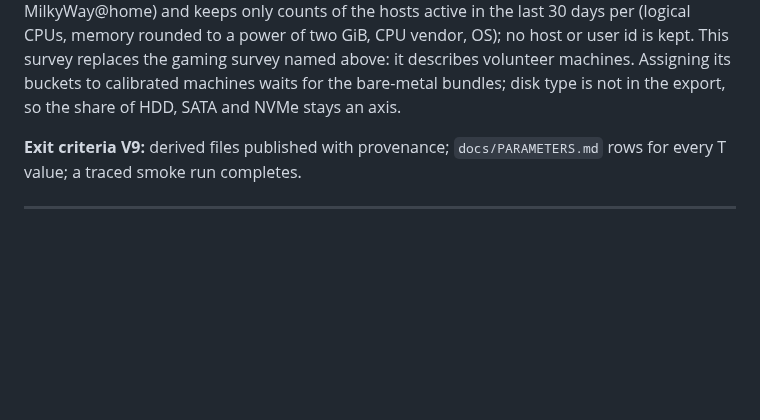
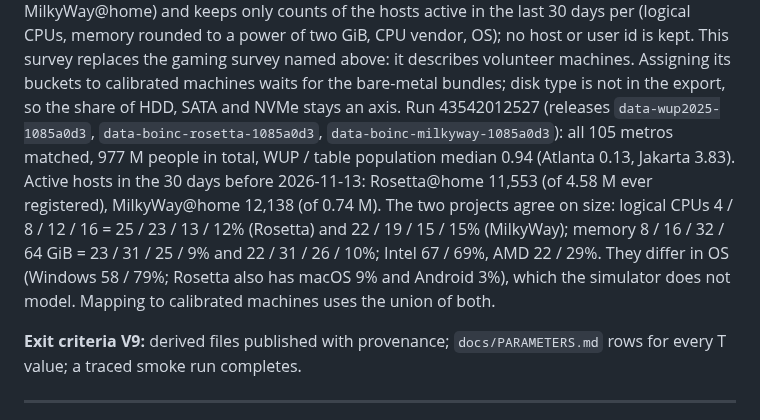
Before and after one commit to aalhadsawane/VOSS, a Markdown page: docs/REVISION_PLAN.md, the part around the change. Rendered like a GitHub page; blank space fills up the shorter version.

Commit message:
Plan V9.4: metro population and BOINC host survey statistics
Co-Authored-By: Claude Opus 5.5 <noreply@anthropic.com>
Claude-Session: https://claude.ai/code/session_019q5GJ4Cd3YKDypMer3DM2C

```diff
--- a/docs/REVISION_PLAN.md
+++ b/docs/REVISION_PLAN.md
@@ -783,6 +783,13 @@ USA) against the table. Machine mix: `tools/traces/boinc.py` reads the public ho
 rounded to a power of two GiB, CPU vendor, OS); no host or user id is kept. This survey replaces the gaming survey
 named above: it describes volunteer machines. Assigning its buckets to calibrated machines waits for the bare-metal
 bundles; disk type is not in the export, so the share of HDD, SATA and NVMe stays an axis.
+Run 43542012527 (releases `data-wup2025-1085a0d3`, `data-boinc-rosetta-1085a0d3`, `data-boinc-milkyway-1085a0d3`):
+all 105 metros matched, 977 M people in total, WUP / table population median 0.94 (Atlanta 0.13, Jakarta 3.83).
+Active hosts in the 30 days before 2026-11-13: Rosetta@home 11,553 (of 4.58 M ever registered), MilkyWay@home 12,138
+(of 0.74 M). The two projects agree on size: logical CPUs 4 / 8 / 12 / 16 = 25 / 23 / 13 / 12% (Rosetta) and
+22 / 19 / 15 / 15% (MilkyWay); memory 8 / 16 / 32 / 64 GiB = 23 / 31 / 25 / 9% and 22 / 31 / 26 / 10%; Intel 67 / 69%,
+AMD 22 / 29%. They differ in OS (Windows 58 / 79%; Rosetta also has macOS 9% and Android 3%), which the simulator does
+not model. Mapping to calibrated machines uses the union of both.
 
 **Exit criteria V9:** derived files published with provenance; `docs/PARAMETERS.md` rows for every T value; a traced smoke run completes.
 
```
